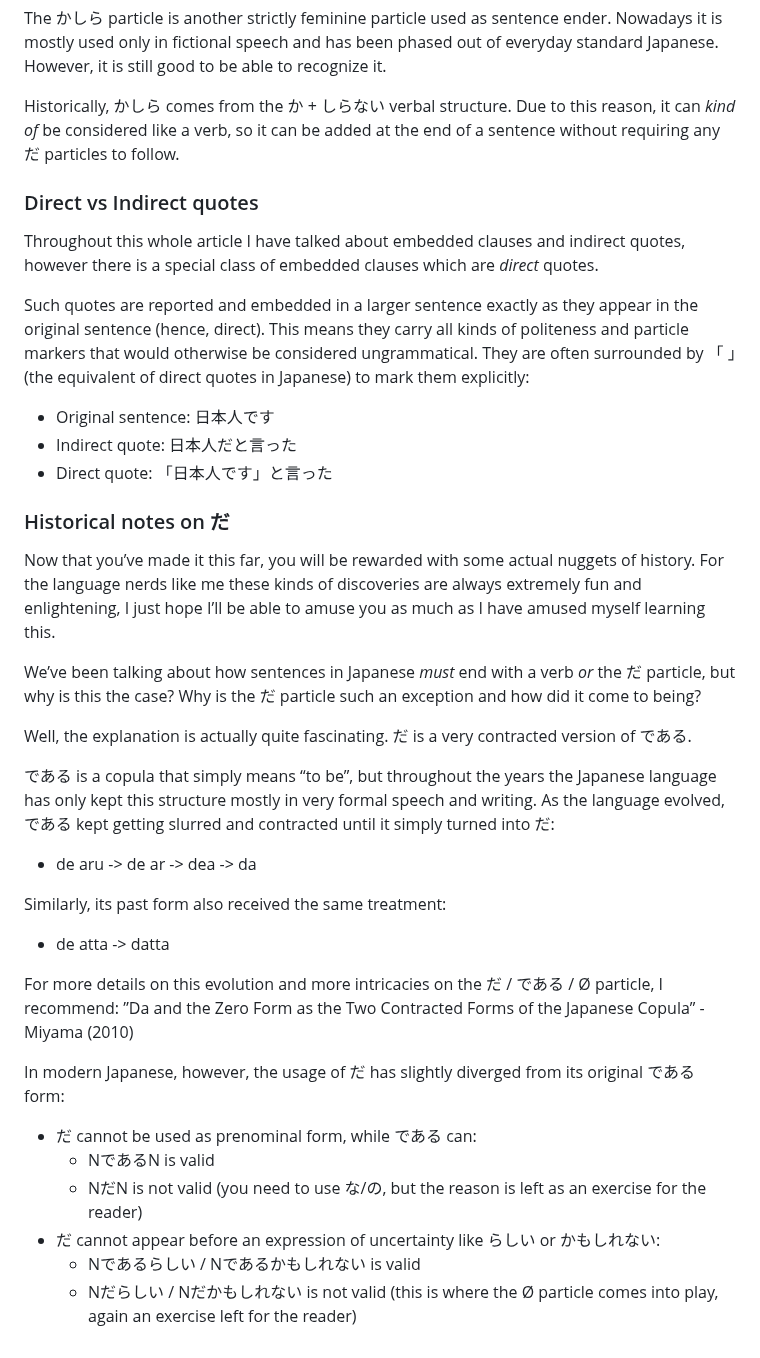
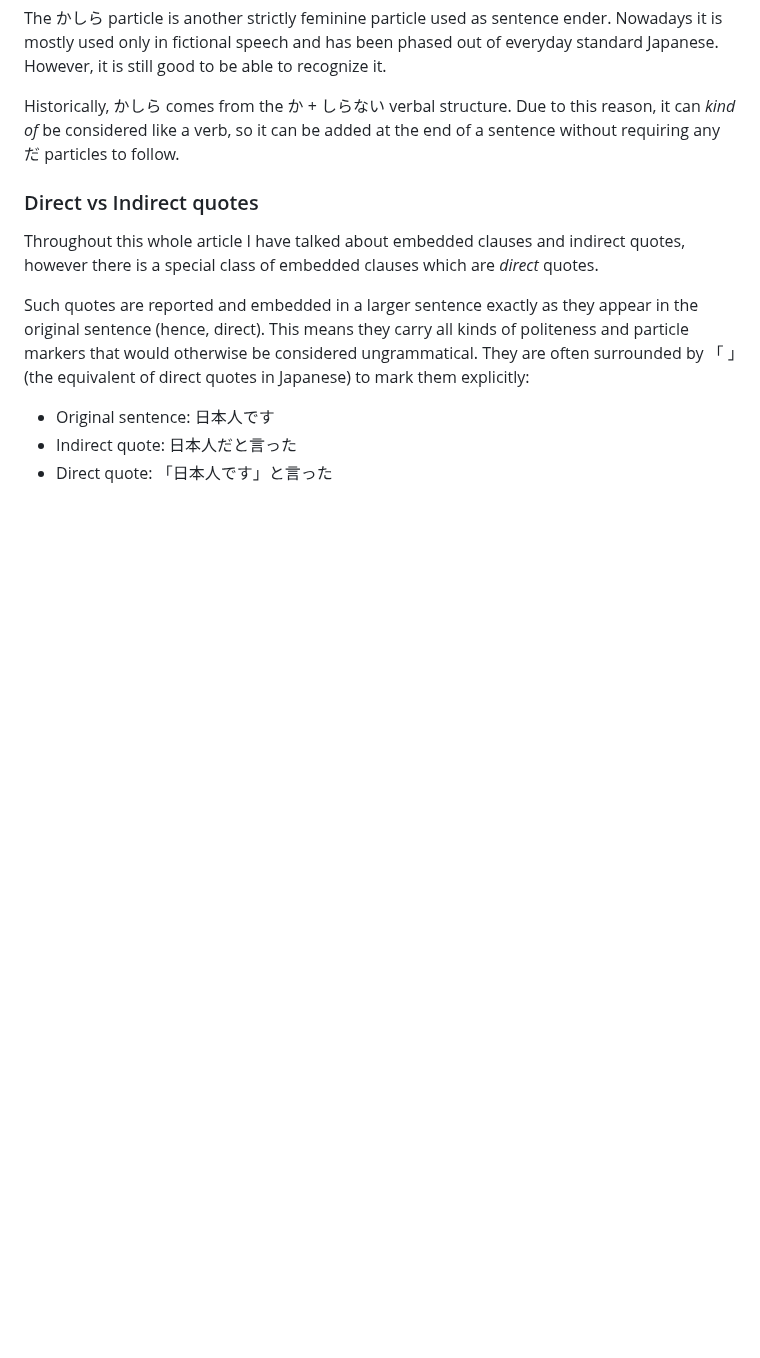
Before and after one commit to nay244/nay-zettel, a Markdown page: 786b5d64.md, the part around the change. GitHub-like rendering; blank space fills up the shorter version.

```diff
--- a/786b5d64.md
+++ b/786b5d64.md
@@ -444,44 +444,3 @@ quotes in Japanese) to mark them explicitly:
   * Original sentence: 日本人です
   * Indirect quote: 日本人だと言った
   * Direct quote: 「日本人です」と言った
-
-### Historical notes on だ
-
-Now that you’ve made it this far, you will be rewarded with some actual nuggets
-of history. For the language nerds like me these kinds of discoveries are
-always extremely fun and enlightening, I just hope I’ll be able to amuse you as
-much as I have amused myself learning this.
-
-We’ve been talking about how sentences in Japanese *must* end with a verb *or*
-the だ particle, but why is this the case? Why is the だ particle such an
-exception and how did it come to being?
-
-Well, the explanation is actually quite fascinating. だ is a very contracted
-version of である.
-
-である is a copula that simply means “to be”, but throughout the years the
-Japanese language has only kept this structure mostly in very formal speech and
-writing. As the language evolved, である kept getting slurred and contracted
-until it simply turned into だ:
-  * de aru -> de ar -> dea -> da
-
-Similarly, its past form also received the same treatment:
-
-  * de atta -> datta
-
-For more details on this evolution and more intricacies on the だ / である / Ø
-particle, I recommend: ”Da and the Zero Form as the Two Contracted Forms of the
-Japanese Copula” - Miyama (2010)
-
-In modern Japanese, however, the usage of だ has slightly diverged from its
-original である form:
-
-  * だ cannot be used as prenominal form, while である can:
-    * NであるN is valid
-    * NだN is not valid (you need to use な/の, but the reason is left as an
-      exercise for the reader)
-  * だ cannot appear before an expression of uncertainty like らしい or
-    かもしれない:
-    * Nであるらしい / Nであるかもしれない is valid
-    * Nだらしい / Nだかもしれない is not valid (this is where the Ø particle
-      comes into play, again an exercise left for the reader)
```
